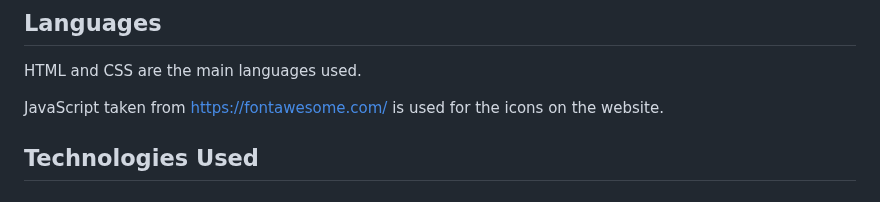
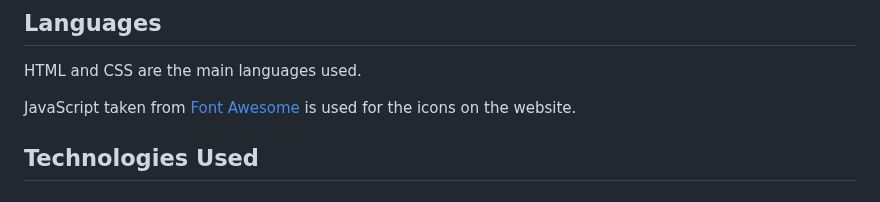
Before and after one commit to hogbergmarkus/4-paws, a Markdown page: README.md, the part around the change. GitHub-like rendering.

Commit message:
Add brackets so link funktions in README.md

```diff
--- a/README.md
+++ b/README.md
@@ -150,7 +150,7 @@ All text was written by myself.
 
 HTML and CSS are the main languages used.
 
-JavaScript taken from https://fontawesome.com/ is used for the icons on the website.
+JavaScript taken from [Font Awesome](https://fontawesome.com/) is used for the icons on the website.
 
 ## Technologies Used
 
```
